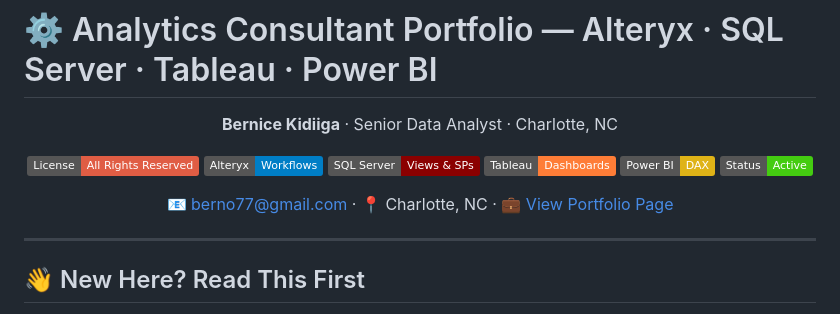
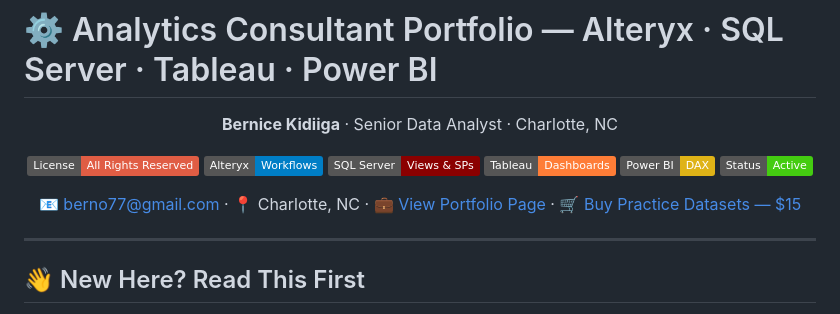
Before and after one commit to berno11/alteryx-analytics-portfolio, a Markdown page: README.md, the part around the change. Rendered like a GitHub page; badges without logos.

```diff
--- a/README.md
+++ b/README.md
@@ -11,7 +11,7 @@
 ![Power BI](https://img.shields.io/badge/Power_BI-DAX-yellow)
 ![Status](https://img.shields.io/badge/Status-Active-brightgreen)
 
-📧 berno77@gmail.com · 📍 Charlotte, NC · 💼 [View Portfolio Page](https://berno11.github.io/alteryx-analytics-portfolio/landing.html)
+📧 berno77@gmail.com · 📍 Charlotte, NC · 💼 [View Portfolio Page](https://berno11.github.io/alteryx-analytics-portfolio/) · 🛒 [Buy Practice Datasets — $15](https://berno11.github.io/alteryx-analytics-portfolio/landing.html)
 
 </div>
 
```
